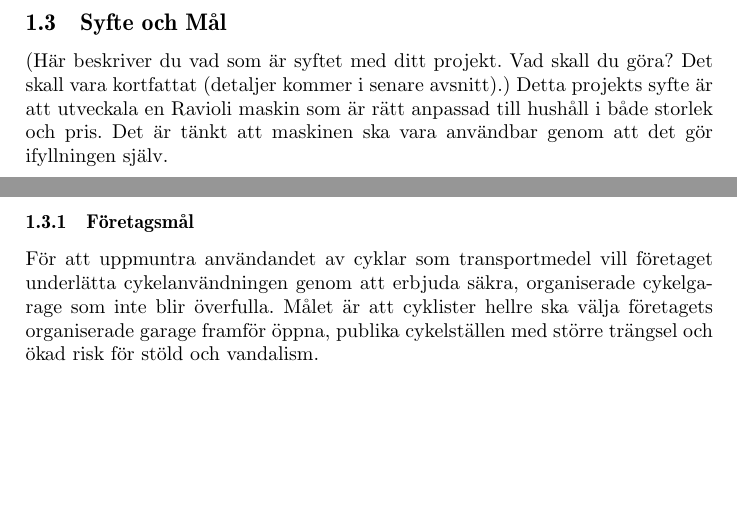
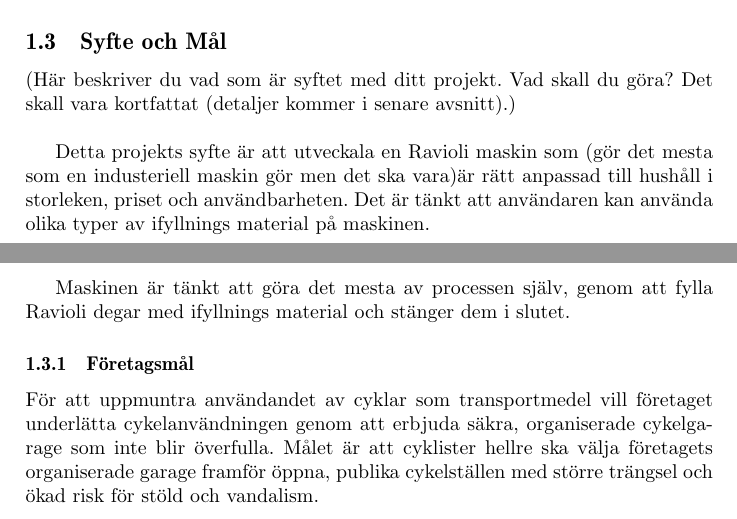
Before and after one commit to marbay12/exjobb, a LaTeX document (projektplan.tex, which reads chapters/syfte.tex): two parts of pages 4 and 5 of 10, joined at a grey line, cut so that both start at the same text, the shorter picture padded with empty space. Compiled offline with pdfLaTeX.

Commit message:
metod added

```diff
--- a/chapters/syfte.tex
+++ b/chapters/syfte.tex
@@ -1 +1,5 @@
-Detta projekts syfte är att utveckala en Ravioli maskin som är rätt anpassad till hushåll i både storlek och pris. Det är tänkt att maskinen ska vara användbar genom att det gör ifyllningen själv.
+\\*
+
+Detta projekts syfte är att utveckala en Ravioli maskin som (gör det mesta som en industeriell maskin gör men det ska vara)är rätt anpassad till hushåll i storleken, priset och användbarheten. Det är tänkt att användaren kan använda olika typer av ifyllnings material på maskinen.\\*
+
+Maskinen är tänkt att göra det mesta av processen själv, genom att fylla Ravioli degar med ifyllnings material och stänger dem i slutet.
```
Also changed, not shown: chapters/kunskapsläge.tex (added, +1 -0 lines), projektplan.pdf, 4 other files.
